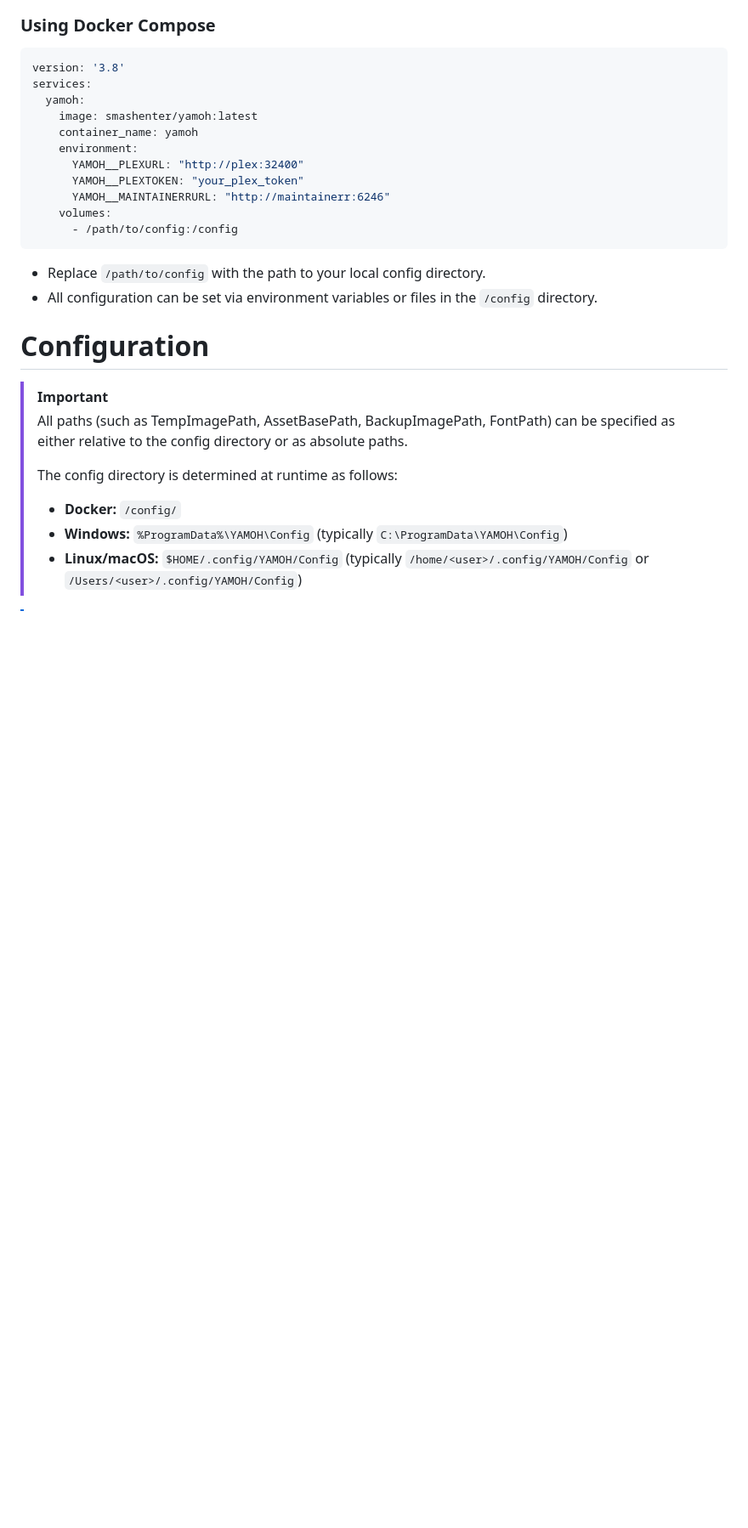
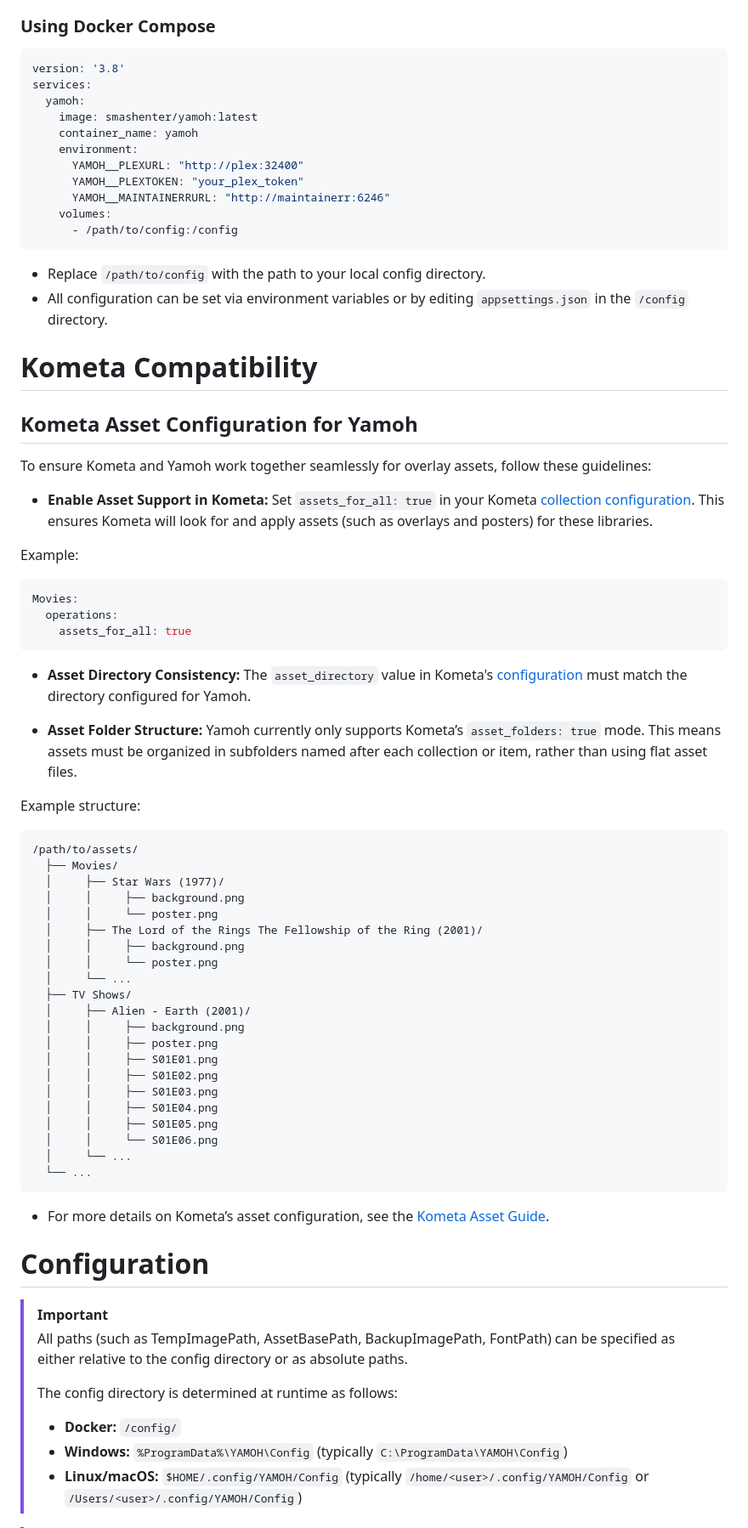
Before and after one commit to nystagmus/yamoh, a Markdown page: README.md, the part around one of its changes. Shown at 85% size. GitHub-like rendering; blank space fills up the shorter version.

````diff
--- a/README.md
+++ b/README.md
@@ -69,7 +113,57 @@ services:
 ```
 
 - Replace `/path/to/config` with the path to your local config directory.
-- All configuration can be set via environment variables or files in the `/config` directory.
+- All configuration can be set via environment variables or by editing `appsettings.json` in the `/config` directory.
+
+# Kometa Compatibility
+
+
+## Kometa Asset Configuration for Yamoh
+
+To ensure Kometa and Yamoh work together seamlessly for overlay assets, follow these guidelines:
+
+- **Enable Asset Support in Kometa:**
+  Set `assets_for_all: true` in your Kometa [collection configuration](https://metamanager.wiki/en/latest/kometa/guides/assets/#applying-assets). This ensures Kometa will look for and apply assets (such as overlays and posters) for these libraries.
+
+Example:
+```yaml
+Movies:
+  operations:
+    assets_for_all: true
+```
+
+- **Asset Directory Consistency:**
+  The `asset_directory` value in Kometa's [configuration](https://metamanager.wiki/en/latest/kometa/guides/assets/#requirements-and-configuration) must match the directory configured for Yamoh.
+
+- **Asset Folder Structure:**
+  Yamoh currently only supports Kometa’s `asset_folders: true` mode. This means assets must be organized in subfolders named after each collection or item, rather than using flat asset files.
+
+Example structure:
+```
+/path/to/assets/
+  ├── Movies/
+  │     ├── Star Wars (1977)/
+  │     │     ├── background.png
+  │     │     └── poster.png
+  │     ├── The Lord of the Rings The Fellowship of the Ring (2001)/
+  │     │     ├── background.png
+  │     │     └── poster.png
+  │     └── ...
+  ├── TV Shows/
+  │     ├── Alien - Earth (2001)/
+  │     │     ├── background.png
+  │     │     ├── poster.png
+  │     │     ├── S01E01.png
+  │     │     ├── S01E02.png
+  │     │     ├── S01E03.png
+  │     │     ├── S01E04.png
+  │     │     ├── S01E05.png
+  │     │     └── S01E06.png
+  │     └── ...
+  └── ...
+```
+
+- For more details on Kometa’s asset configuration, see the [Kometa Asset Guide](https://metamanager.wiki/en/latest/kometa/guides/assets/).
 
 # Configuration
 
````
Also changed, not shown: other parts of README.md (+60 -16 lines), assets/daysleft_example.png (added), 3 other files.
